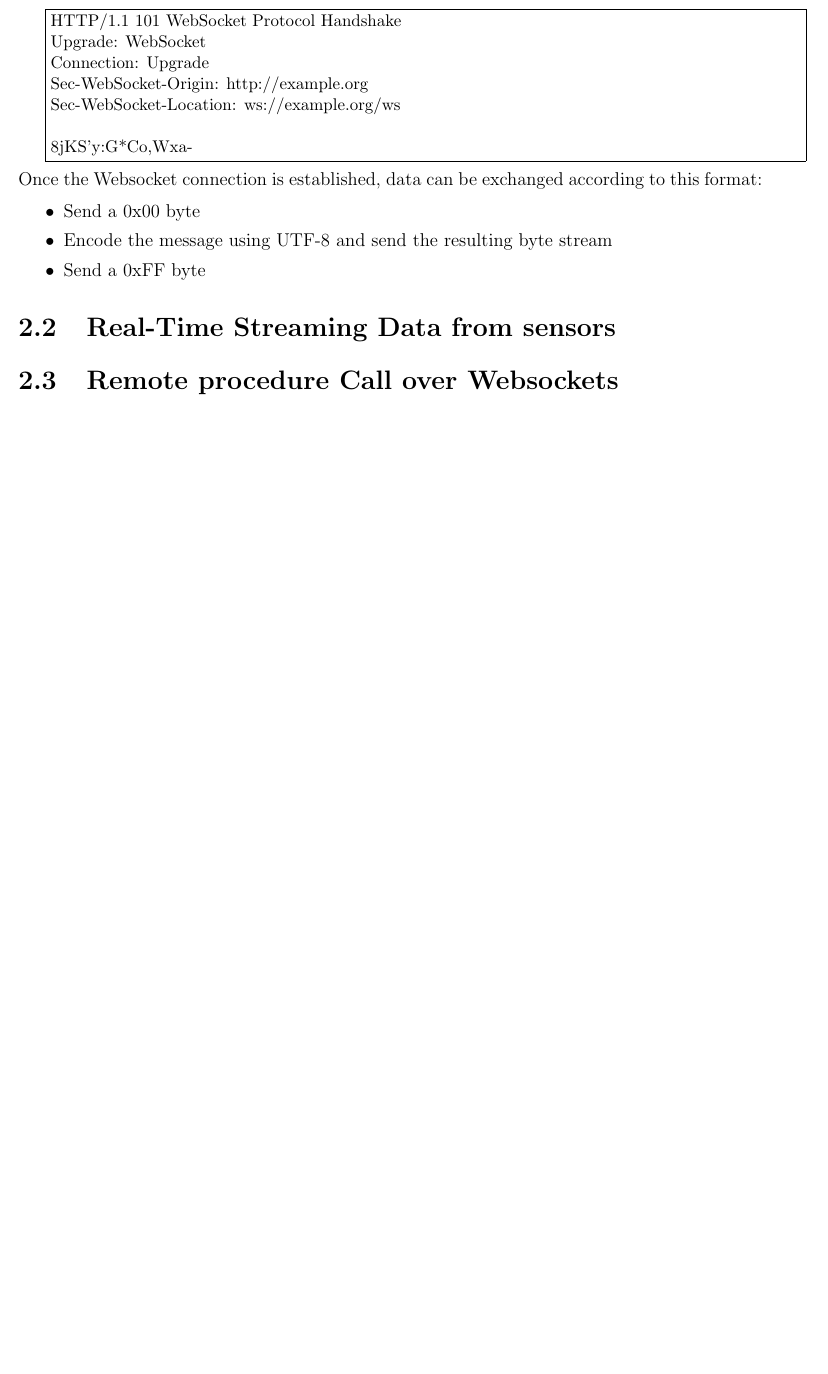
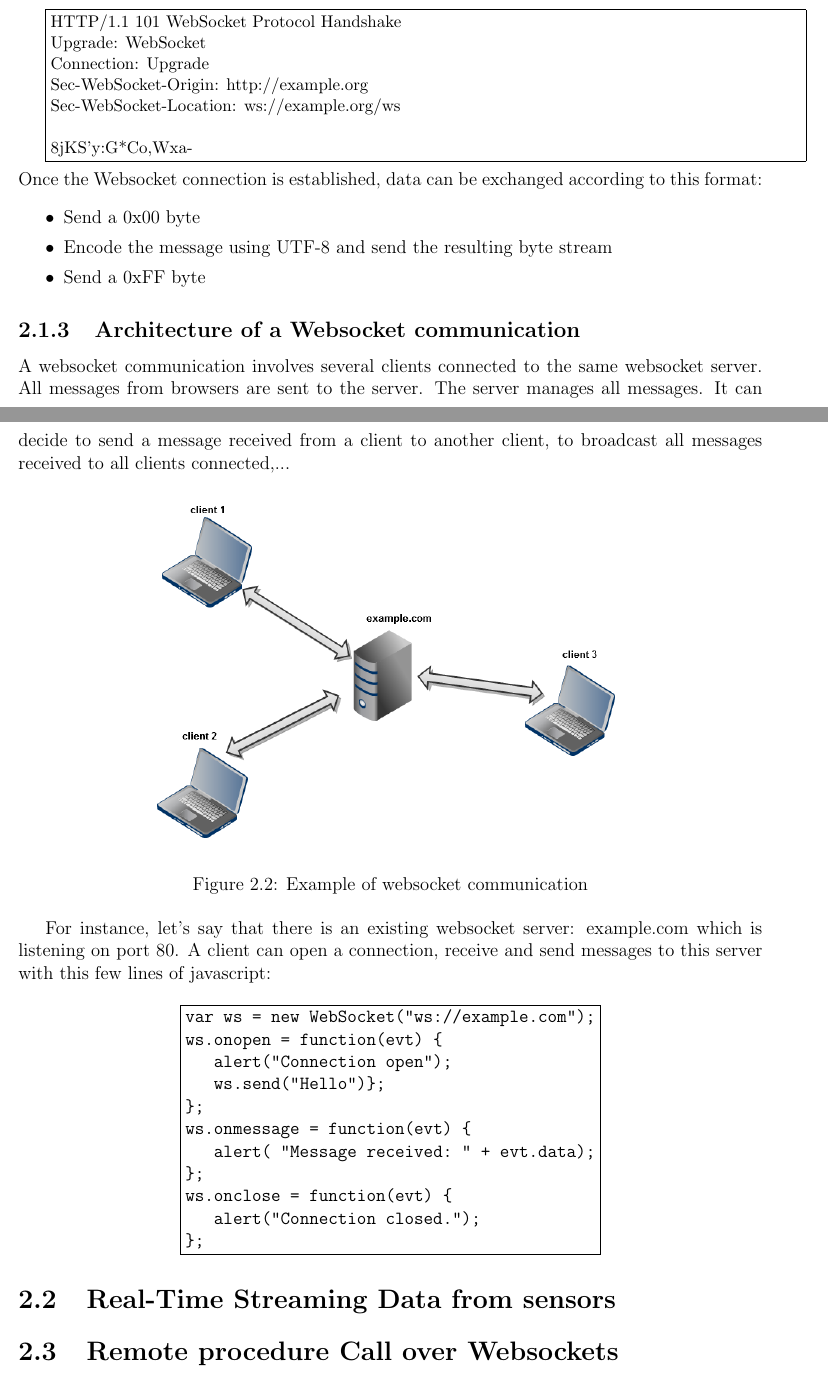
Before and after one commit to samux/ARM-internship-report, a LaTeX thesis (report/rapport.tex): part of page 8 of 15 before the commit and two parts of pages 8 and 9 of 16 after it, the two joined at a grey line, cut so that both start at the same text, the shorter picture padded with empty space. Compiled offline with pdfLaTeX; the source files are stored in an older character set and shown here as Unicode.

Commit message:
Add an article concerning a ws communication architecture

```diff
--- a/report/rapport.tex
+++ b/report/rapport.tex
@@ -5,6 +5,8 @@
 \usepackage{fmtcount}
 \usepackage{multirow}
 \usepackage[margin=0.8in]{geometry}
+\usepackage{verbatim}
+\usepackage{moreverb}
 
 \renewcommand{\thefootnote}{\arabic{footnote}}
 \newcommand{\HRule}{\rule{\linewidth}{0.5mm}}
@@ -149,6 +151,38 @@ Once the Websocket connection is established, data can be exchanged according to
 	\item Encode the message using UTF-8 and send the resulting byte stream
 	\item Send a 0xFF byte
 \end{itemize}
+
+\subsection{Architecture of a Websocket communication}
+A websocket communication involves several clients connected to the same websocket server. All messages from browsers are sent to the server. The server manages all messages. It can decide to send a message received from a client to another client, to broadcast all messages received to all clients connected,...
+
+
+\begin{figure}[h!]
+		\centering
+		\includegraphics[width=0.7\textwidth]{./ws.png}
+		\caption{Example of websocket communication}
+		\label{Example of websocket communication}
+\end{figure}
+
+
+For instance, let's say that there is an existing websocket server: example.com which is listening on port 80. A client can open a connection, receive and send messages to this server with this few lines of javascript:
+
+\begin{center}
+\begin{boxedverbatim}
+var ws = new WebSocket("ws://example.com");
+ws.onopen = function(evt) {
+   alert("Connection open");
+   ws.send("Hello")};
+};
+ws.onmessage = function(evt) {
+   alert( "Message received: " + evt.data);
+};
+ws.onclose = function(evt) {
+   alert("Connection closed.");
+};
+\end{boxedverbatim}
+\end{center}
+
+
 
 \section{Real-Time Streaming Data from sensors}
 \section{Remote procedure Call over Websockets}
```
Also changed, not shown: report/ws.png (added).
